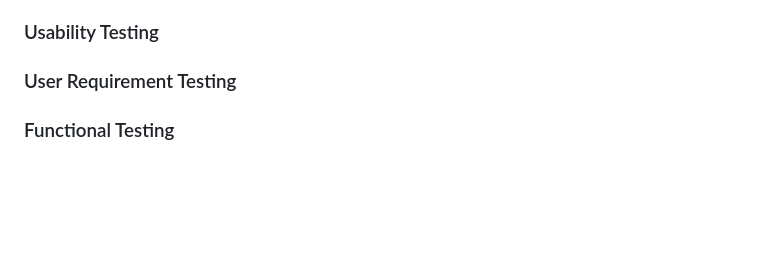
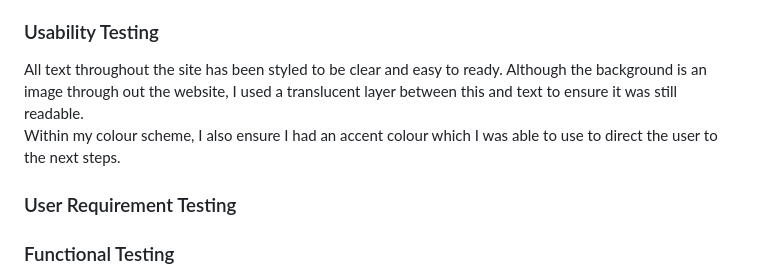
Before and after one commit to NDOMINEY/Woodland-heath-golf-club, a Markdown page: README.md, the part around the change. GitHub-like rendering; blank space fills up the shorter version.

Commit message:
Add usability testing to README

```diff
--- a/README.md
+++ b/README.md
@@ -207,6 +207,10 @@ This particularly enabled me to highlight styling issues where I predominantly u
 
 ### Usability Testing
 
+All text throughout the site has been styled to be clear and easy to ready. Although the background is an image through out the website, I used a translucent layer between this and text to ensure it was still readable.
+<br>
+Within my colour scheme, I also ensure I had an accent colour which I was able to use to direct the user to the next steps.
+
 ### User Requirement Testing
 
 ### Functional Testing
```
